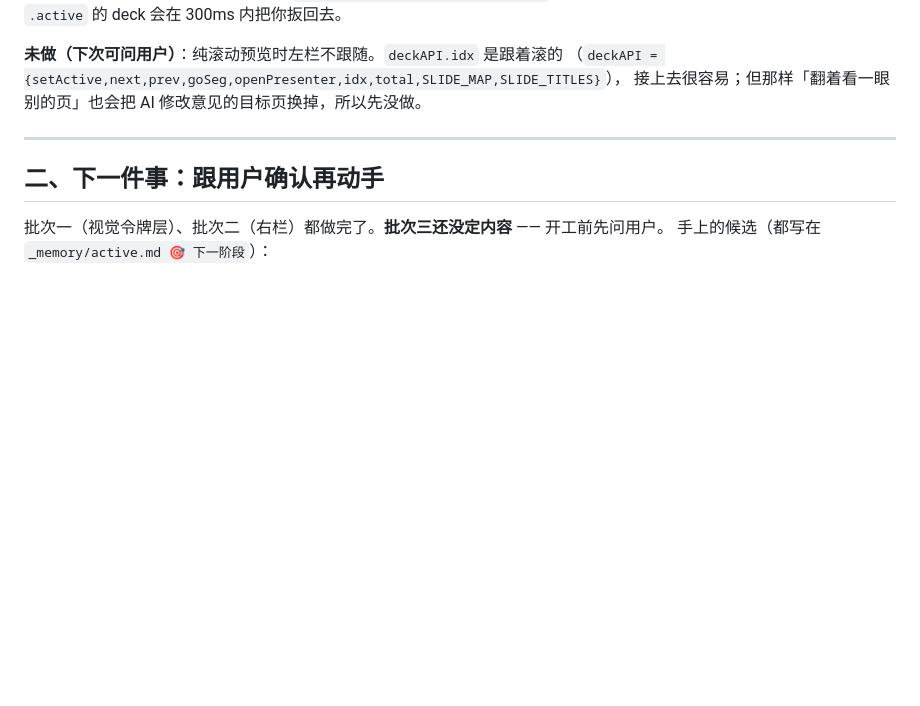
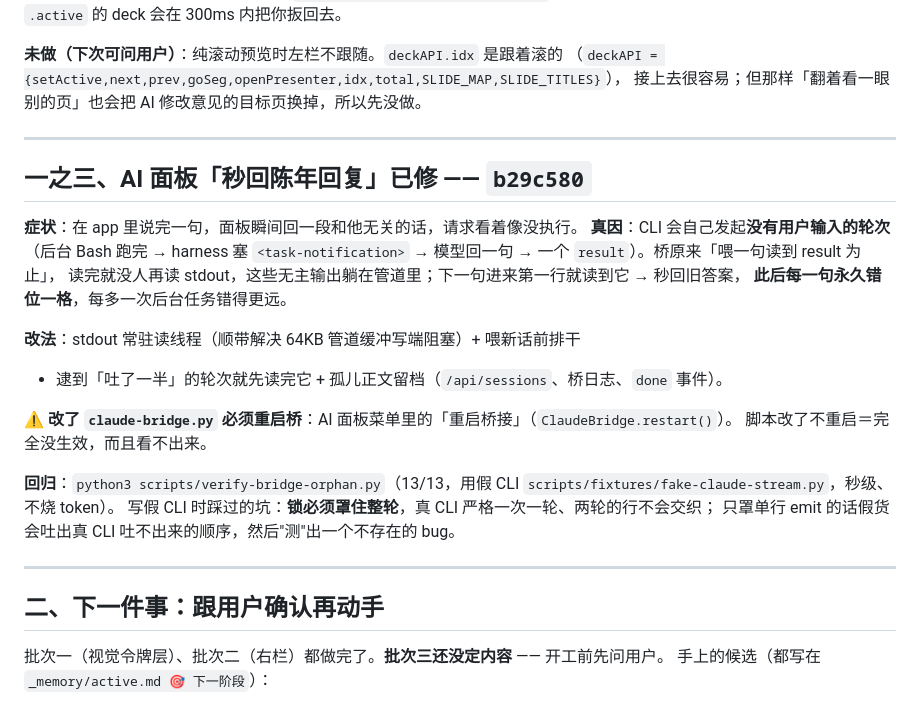
Before and after one commit to exception63/Agently-Slides, a Markdown page: _memory/NEXT-SESSION.md, the part around the change. Drawn GitHub-style; blank space fills up the shorter version.

Commit message:
交接：补上 AI 面板孤儿轮次这一条
Co-Authored-By: Claude Opus 5 <noreply@anthropic.com>

```diff
--- a/_memory/NEXT-SESSION.md
+++ b/_memory/NEXT-SESSION.md
@@ -48,6 +48,27 @@
 **未做（下次可问用户）**：纯滚动预览时左栏不跟随。`deckAPI.idx` 是跟着滚的
 （`deckAPI = {setActive,next,prev,goSeg,openPresenter,idx,total,SLIDE_MAP,SLIDE_TITLES}`），
 接上去很容易；但那样「翻着看一眼别的页」也会把 AI 修改意见的目标页换掉，所以先没做。
+
+---
+
+## 一之三、AI 面板「秒回陈年回复」已修 —— `b29c580`
+
+**症状**：在 app 里说完一句，面板瞬间回一段和他无关的话，请求看着像没执行。
+**真因**：CLI 会自己发起**没有用户输入的轮次**（后台 Bash 跑完 → harness 塞
+`<task-notification>` → 模型回一句 → 一个 `result`）。桥原来「喂一句读到 result 为止」，
+读完就没人再读 stdout，这些无主输出躺在管道里；下一句进来第一行就读到它 → 秒回旧答案，
+**此后每一句永久错位一格**，每多一次后台任务错得更远。
+
+**改法**：stdout 常驻读线程（顺带解决 64KB 管道缓冲写端阻塞）+ 喂新话前排干
++ 逮到「吐了一半」的轮次就先读完它 + 孤儿正文留档（`/api/sessions`、桥日志、`done` 事件）。
+
+⚠️ **改了 `claude-bridge.py` 必须重启桥**：AI 面板菜单里的「重启桥接」（`ClaudeBridge.restart()`）。
+脚本改了不重启＝完全没生效，而且看不出来。
+
+**回归**：`python3 scripts/verify-bridge-orphan.py`（13/13，用假 CLI
+`scripts/fixtures/fake-claude-stream.py`，秒级、不烧 token）。
+写假 CLI 时踩过的坑：**锁必须罩住整轮**，真 CLI 严格一次一轮、两轮的行不会交织；
+只罩单行 emit 的话假货会吐出真 CLI 吐不出来的顺序，然后"测"出一个不存在的 bug。
 
 ---
 
```
